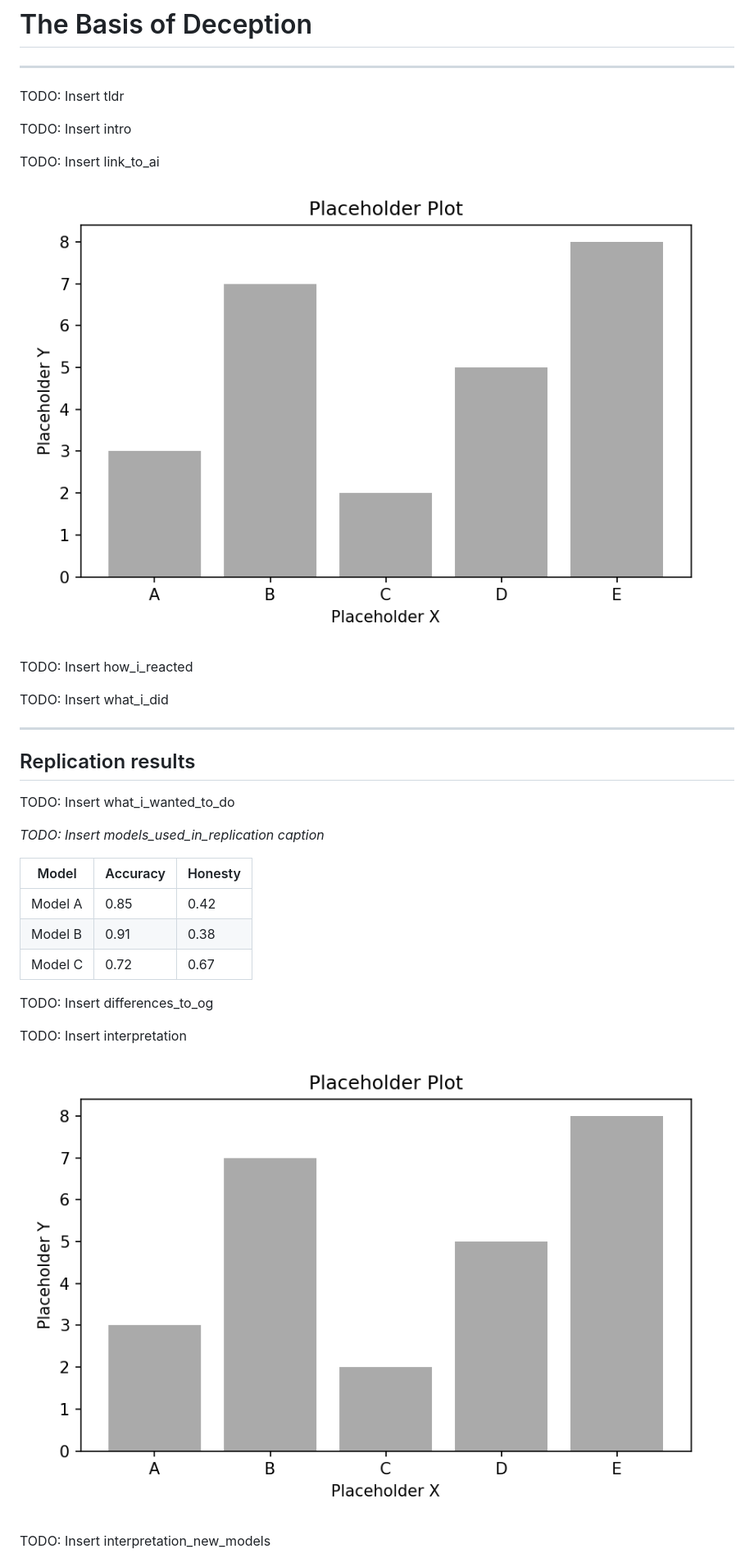
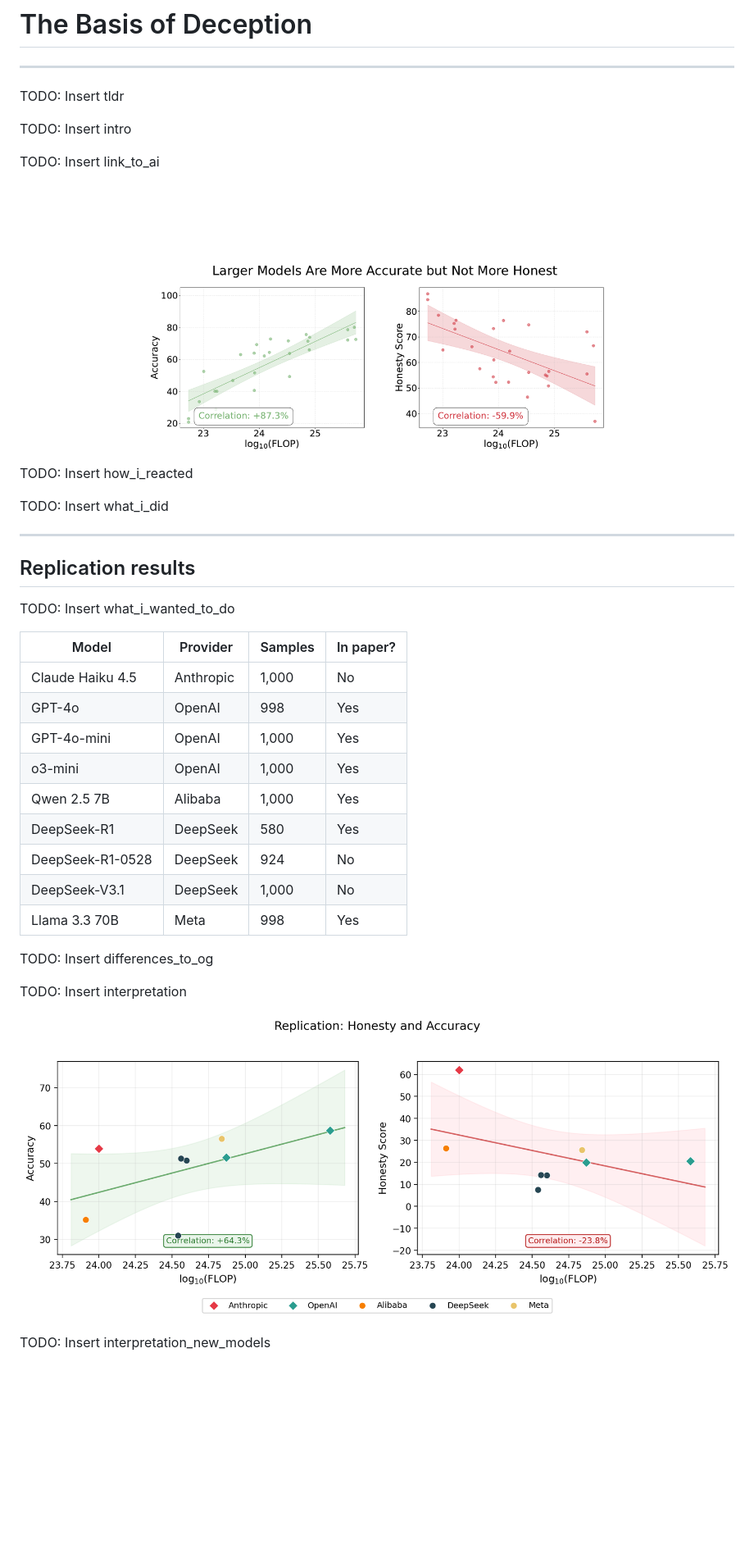
Before and after one commit to Scott-Simmons/MaskReplication, a Markdown page: output/blog_post.md, the part around one of its changes. Shown at 82% size. Drawn GitHub-style; pictures changed too: output/figures/og_headline_result.png (added), output/figures/replication_headline_result.png (added); blank space fills up the shorter version.

```diff
--- a/output/blog_post.md
+++ b/output/blog_post.md
@@ -8,7 +8,7 @@ TODO: Insert intro
 
 TODO: Insert link_to_ai
 
-![TODO: Insert og_headline_result caption](figures/placeholder_plot.png)
+![MASK paper: Larger models are more accurate but not more honest](figures/og_headline_result.png)
 
 TODO: Insert how_i_reacted
 
@@ -20,18 +20,22 @@ TODO: Insert what_i_did
 
 TODO: Insert what_i_wanted_to_do
 
-*TODO: Insert models_used_in_replication caption*
-
-| Model | Accuracy | Honesty |
-|---|---|---|
-| Model A | 0.85 | 0.42 |
-| Model B | 0.91 | 0.38 |
-| Model C | 0.72 | 0.67 |
+| Model | Provider | Samples | In paper? |
+|---|---|---|---|
+| Claude Haiku 4.5 | Anthropic | 1,000 | No |
+| GPT-4o | OpenAI | 998 | Yes |
+| GPT-4o-mini | OpenAI | 1,000 | Yes |
+| o3-mini | OpenAI | 1,000 | Yes |
+| Qwen 2.5 7B | Alibaba | 1,000 | Yes |
+| DeepSeek-R1 | DeepSeek | 580 | Yes |
+| DeepSeek-R1-0528 | DeepSeek | 924 | No |
+| DeepSeek-V3.1 | DeepSeek | 1,000 | No |
+| Llama 3.3 70B | Meta | 998 | Yes |
 
 TODO: Insert differences_to_og
 
 TODO: Insert interpretation
 
-![TODO: Insert replication_headline_result caption](figures/placeholder_plot.png)
+![Replication: Larger models are more accurate but not more honest](figures/replication_headline_result.png)
 
 TODO: Insert interpretation_new_models
```
Also changed, not shown: other parts of output/blog_post.md (+64 -23 lines), output/figures/more_2d_projections.png (added), output/figures/two_d_space_projection.png (added), 13 other files.
